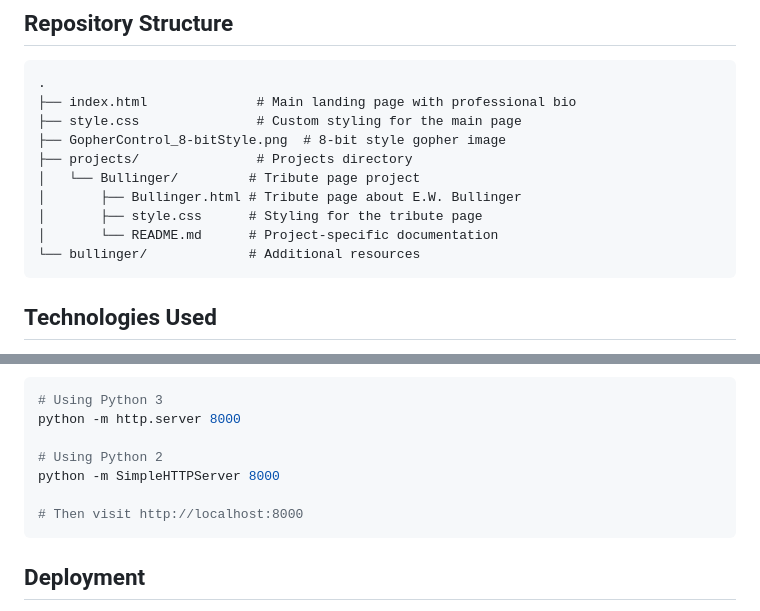
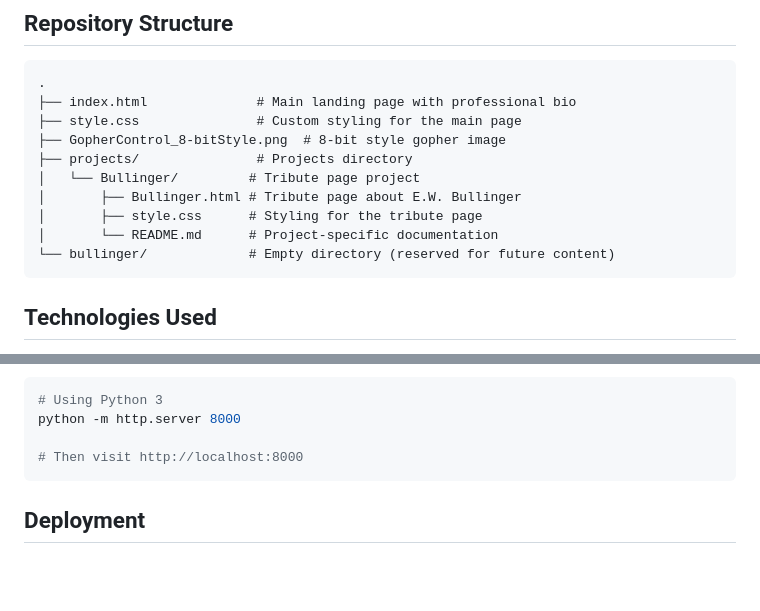
Before and after one commit to timjavins/timjavins.github.io, a Markdown page: README.md, 2 parts joined by grey strips. Drawn GitHub-style; blank space fills up the shorter version.

Commit message:
Address code review feedback: clarify bullinger directory and remove Python 2 reference
Co-authored-by: timjavins <7596365+timjavins@users.noreply.github.com>

````diff
--- a/README.md
+++ b/README.md
@@ -29,7 +29,7 @@ Visit the live site at: [https://timjavins.github.io](https://timjavins.github.i
 │       ├── Bullinger.html # Tribute page about E.W. Bullinger
 │       ├── style.css      # Styling for the tribute page
 │       └── README.md      # Project-specific documentation
-└── bullinger/             # Additional resources
+└── bullinger/             # Empty directory (reserved for future content)
 ```
 
 ## Technologies Used
@@ -85,9 +85,6 @@ Alternatively, you can use a local web server:
 # Using Python 3
 python -m http.server 8000
 
-# Using Python 2
-python -m SimpleHTTPServer 8000
-
 # Then visit http://localhost:8000
 ```
 
````
